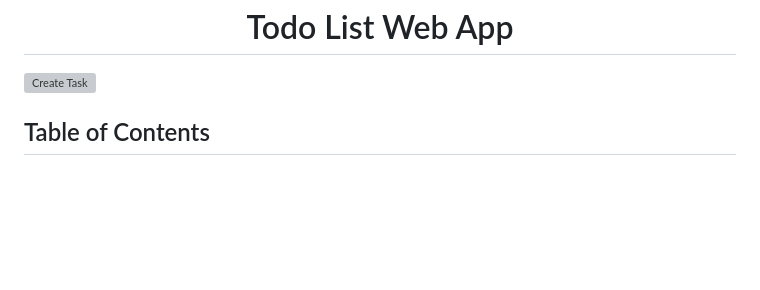
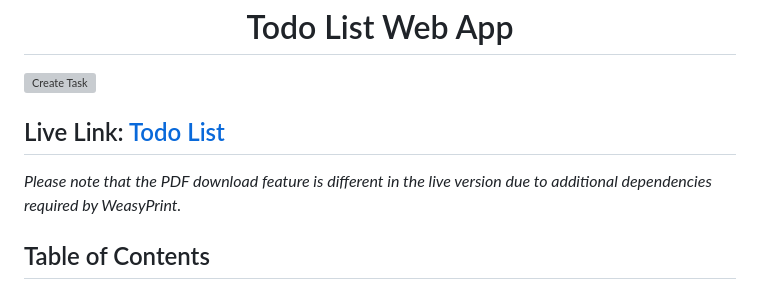
Before and after one commit to NAHIAN-19/Todo-List-Django, a Markdown page: README.md, the part around the change. GitHub-like rendering; blank space fills up the shorter version; grey boxes are pictures that could not be loaded.

Commit message:
added live link

```diff
--- a/README.md
+++ b/README.md
@@ -1,6 +1,10 @@
 <h1 align="center">Todo List Web App</h1>
 
 ![Create Task](https://github.com/NAHIAN-19/Todo-List-Django/blob/main/Screenshots/create-task.png "Create Task")
+
+## Live Link: [Todo List](https://todo19.vercel.app/)
+
+*Please note that the PDF download feature is different in the live version due to additional dependencies required by WeasyPrint.*
 
 ## Table of Contents
 - [Tech Stack](#tech_stack)
```
